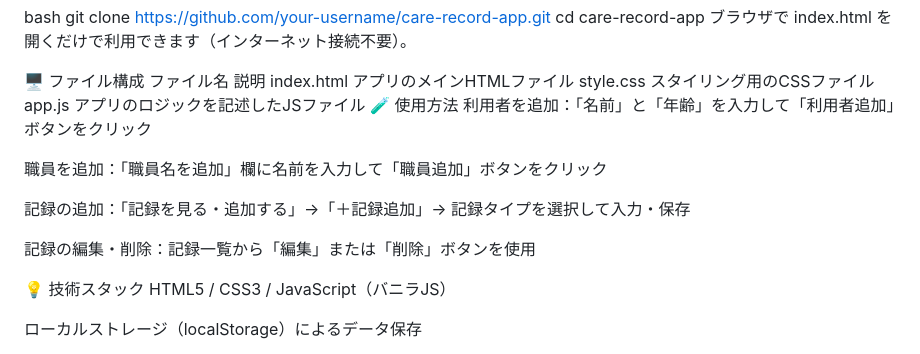
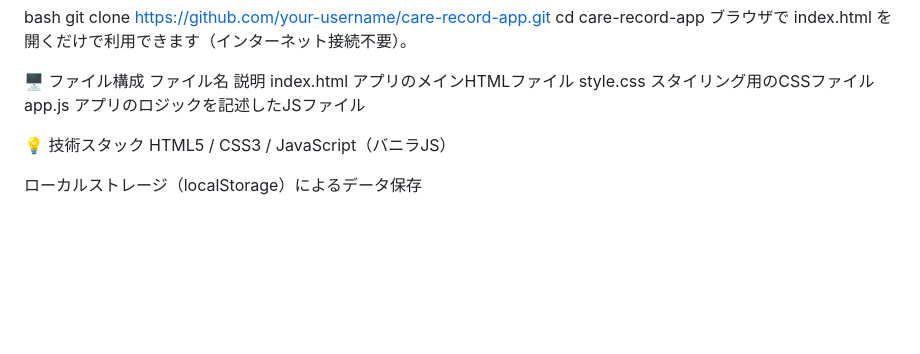
Before and after one commit to kazu-b157ztomu/care-record-app, a Markdown page: README.md, the part around the change printed below. GitHub-like rendering; blank space fills up the shorter version.

```diff
--- a/README.md
+++ b/README.md
@@ -32,14 +32,6 @@ cd care-record-app
 index.html	アプリのメインHTMLファイル
 style.css	スタイリング用のCSSファイル
 app.js	アプリのロジックを記述したJSファイル
-🧪 使用方法
-利用者を追加：「名前」と「年齢」を入力して「利用者追加」ボタンをクリック
-
-職員を追加：「職員名を追加」欄に名前を入力して「職員追加」ボタンをクリック
-
-記録の追加：「記録を見る・追加する」→「＋記録追加」→ 記録タイプを選択して入力・保存
-
-記録の編集・削除：記録一覧から「編集」または「削除」ボタンを使用
 
 💡 技術スタック
 HTML5 / CSS3 / JavaScript（バニラJS）
```
Also changed, not shown: other parts of README.md (+3 -3 lines), screenshots/スクリーンショット_12-1-2026_213938_127.0.0.1.jpeg (added), screenshots/スクリーンショット_12-1-2026_21406_127.0.0.1.jpeg (added), screenshots/スクリーンショット_12-1-2026_214318_127.0.0.1.jpeg (added), screenshots/スクリーンショット_25-10-2025_121338_127.0.0.1.jpeg (deleted), 3 other files.
